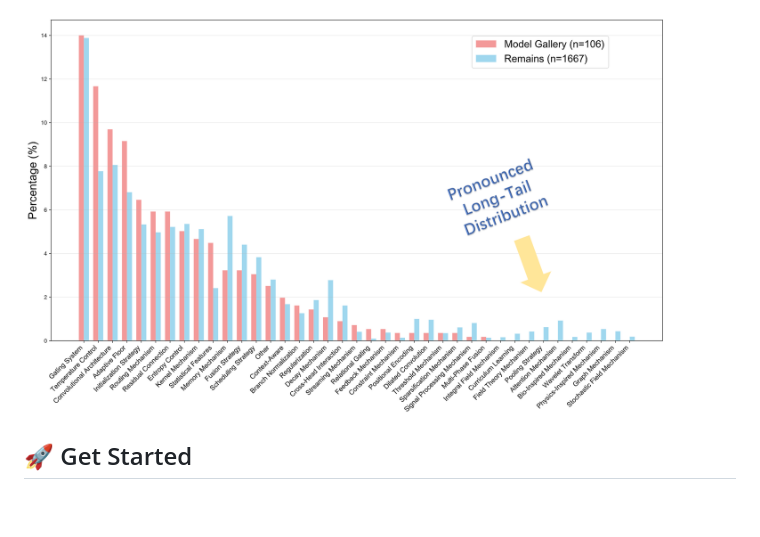
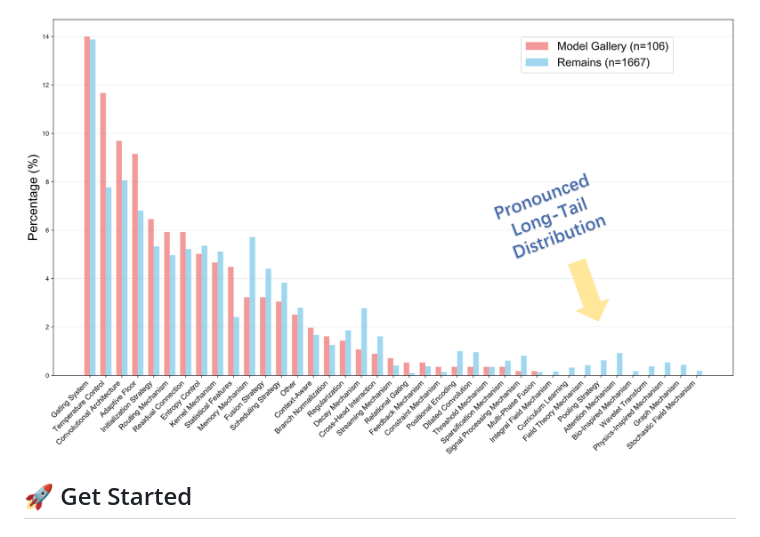
Before and after one commit to wangzy/ASI-Arch, a Markdown page: README.md, the part around the change. Drawn GitHub-style; pictures changed too: images/preference.jpg (added), images/preference.png (deleted); blank space fills up the shorter version.

```diff
--- a/README.md
+++ b/README.md
@@ -31,7 +31,7 @@ ASI-Arch has successfully demonstrated autonomous architecture discovery capabil
 
 ![Performance Analysis](images/combined_trend_analysis.png)
 
-![Architecture Preferences](images/preference.png)
+![Architecture Preferences](images/preference.jpg)
 
 ## 🚀 Get Started
 
```
